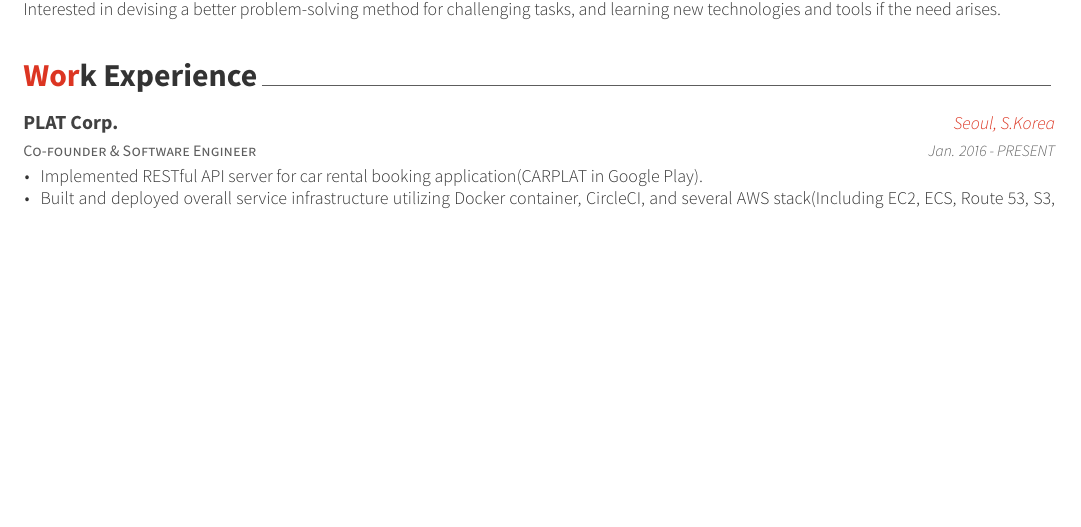
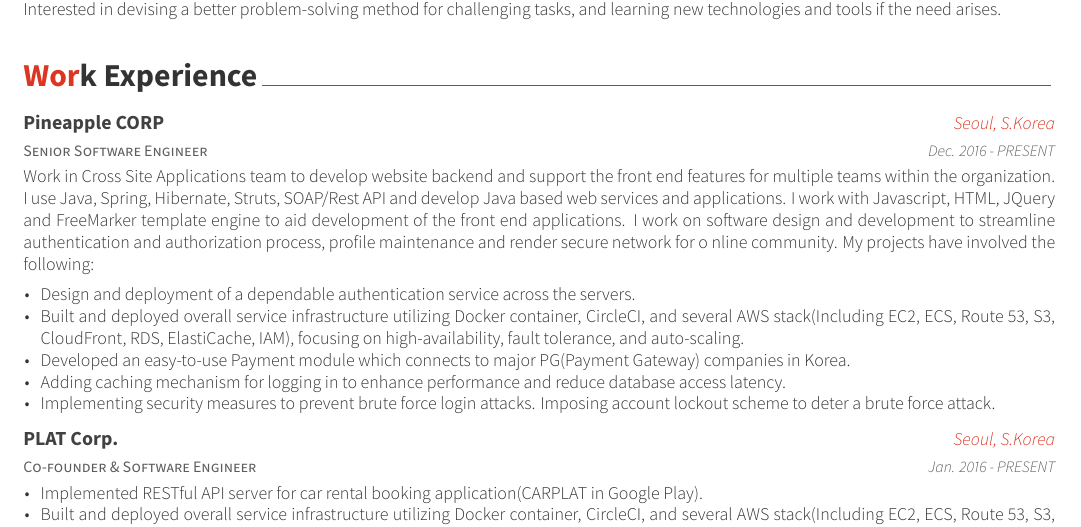
Before and after one commit to posquit0/Awesome-CV, a LaTeX CV (examples/resume.tex, which reads examples/resume/experience.tex): part of page 1 of 2, cut so that both start at the same text, the shorter picture padded with empty space. The pictures show the PDF file examples/resume.pdf that the author committed with the source.

Commit message:
Add a summary section in cventry(shown before bulleted list)

```diff
--- a/examples/resume/experience.tex
+++ b/examples/resume/experience.tex
@@ -8,6 +8,28 @@
 %	CONTENT
 %-------------------------------------------------------------------------------
 \begin{cventries}
+
+%---------------------------------------------------------
+  \cventry
+    {Senior Software Engineer} % Job title
+    {Pineapple CORP} % Organization
+    {Seoul, S.Korea} % Location
+    {Dec. 2016 - PRESENT} % Date(s)
+    {
+      \begin{cvitems} % Description(s) of tasks/responsibilities
+        \item {Design and deployment of a dependable authentication service across the servers.}
+        \item {Built and deployed overall service infrastructure utilizing Docker container, CircleCI, and several AWS stack(Including EC2, ECS, Route 53, S3, CloudFront, RDS, ElastiCache, IAM), focusing on high-availability, fault tolerance, and auto-scaling.}
+        \item {Developed an easy-to-use Payment module which connects to major PG(Payment Gateway) companies in Korea.}
+        \item {Adding caching mechanism for logging in to enhance performance and reduce database access latency.}
+        \item {Implementing security measures to prevent brute force login attacks. Imposing account lockout scheme to deter a brute force attack.}
+      \end{cvitems}
+    }
+    {
+      \begin{cventrysummary} % Summary statement
+        Work in Cross Site Applications team to develop website backend and support the front end features for multiple teams within the organization. I use Java, Spring, Hibernate, Struts, SOAP/Rest API and develop Java based web services and applications. I work with Javascript, HTML, JQuery and FreeMarker template engine to aid development of the front end applications. I work on software design and development to streamline authentication and authorization process, profile maintenance and render secure network for o
+nline community. My projects have involved the following:
+      \end{cventrysummary}
+    }
 
 %---------------------------------------------------------
   \cventry
```
Also changed, not shown: awesome-cv.cls (+16 -4 lines), examples/cv/education.tex (+1 -0 lines), examples/cv/experience.tex (+29 -0 lines), examples/cv/extracurricular.tex (+5 -0 lines), examples/cv/presentation.tex (+2 -0 lines), examples/cv/writing.tex (+2 -0 lines), examples/resume/education.tex (+1 -0 lines), examples/resume/extracurricular.tex (+2 -0 lines), examples/resume/presentation.tex (+1 -0 lines), examples/resume/writing.tex (+2 -0 lines), examples/cv.pdf, examples/resume.pdf, examples/resume/experience.tex (5 more changed lines).
